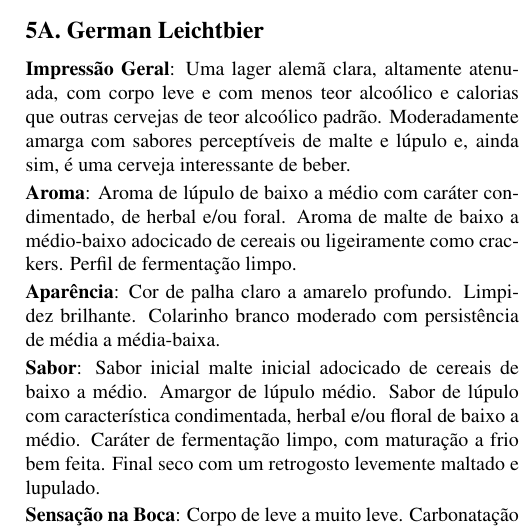
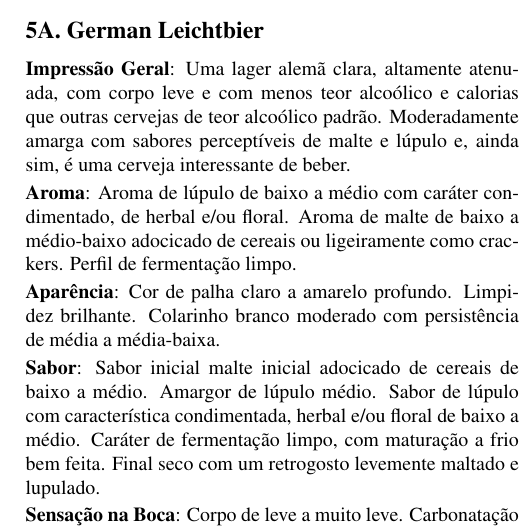
Before and after one commit to bjcp-brasil/bjcp-2021-pt-br, a LaTeX document (main.tex, which reads 05-pale-bitter-european-beer/5a-german-leichtbier.tex): part of one column of page 25 of 120, cut so that both start at the same text. Compiled offline with pdfLaTeX.

Commit message:
Fixing typo

```diff
--- a/05-pale-bitter-european-beer/5a-german-leichtbier.tex
+++ b/05-pale-bitter-european-beer/5a-german-leichtbier.tex
@@ -3,7 +3,7 @@
 \addcontentsline{toc}{subsection}{5A. German Leichtbier}
 \textbf{Impressão Geral}: Uma lager alemã clara, altamente atenuada, com corpo leve e com menos teor alcoólico e calorias que outras cervejas de teor alcoólico padrão. Moderadamente amarga com sabores perceptíveis de malte e lúpulo e, ainda sim, é uma cerveja interessante de beber.
 
-\textbf{Aroma}: Aroma de lúpulo de baixo a médio com caráter condimentado, de herbal e/ou foral. Aroma de malte de baixo a médio-baixo adocicado de cereais ou ligeiramente como crackers. Perfil de fermentação limpo.
+\textbf{Aroma}: Aroma de lúpulo de baixo a médio com caráter condimentado, de herbal e/ou floral. Aroma de malte de baixo a médio-baixo adocicado de cereais ou ligeiramente como crackers. Perfil de fermentação limpo.
 
 \textbf{Aparência}: Cor de palha claro a amarelo profundo. Limpidez brilhante. Colarinho branco moderado com persistência de média a média-baixa.
 
```
